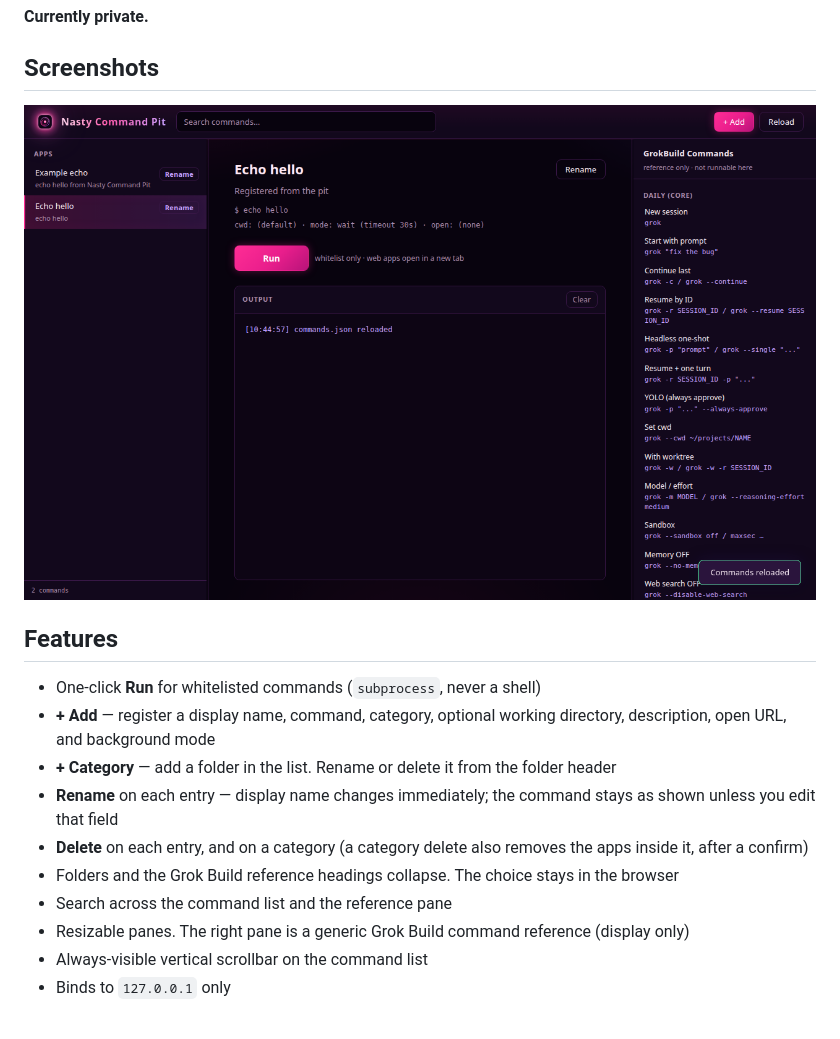
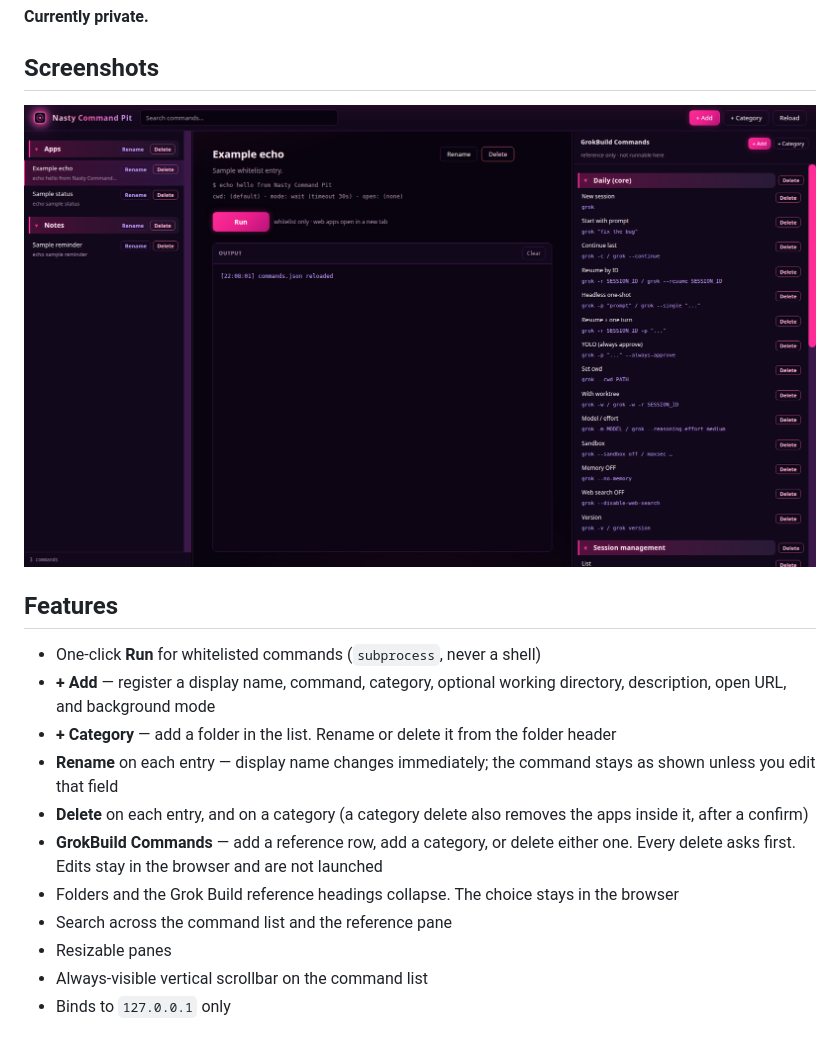
Before and after one commit to TX-220/nasty-command-pit, a Markdown page: README.md, the part around the change. Drawn GitHub-style; pictures changed too: screenshots/nasty-command-pit-001.png.

Commit message:
Add and delete GrokBuild reference commands.
Keep the launcher delete confirm, and refresh the screenshot with sample apps only.

```diff
--- a/README.md
+++ b/README.md
@@ -17,9 +17,10 @@ Register and rename apps in the UI. The list is saved on disk and still launches
 - **+ Category** — add a folder in the list. Rename or delete it from the folder header
 - **Rename** on each entry — display name changes immediately; the command stays as shown unless you edit that field
 - **Delete** on each entry, and on a category (a category delete also removes the apps inside it, after a confirm)
+- **GrokBuild Commands** — add a reference row, add a category, or delete either one. Every delete asks first. Edits stay in the browser and are not launched
 - Folders and the Grok Build reference headings collapse. The choice stays in the browser
 - Search across the command list and the reference pane
-- Resizable panes. The right pane is a generic Grok Build command reference (display only)
+- Resizable panes
 - Always-visible vertical scrollbar on the command list
 - Binds to `127.0.0.1` only
 
```
Also changed, not shown: 3 other files.
